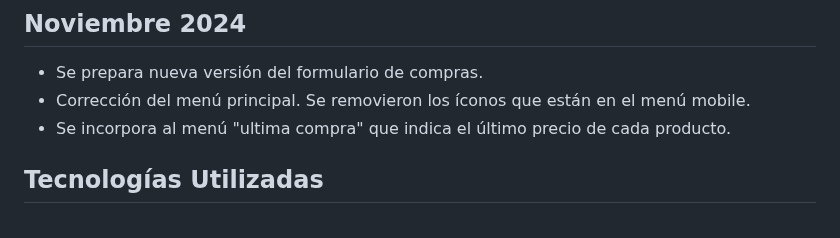
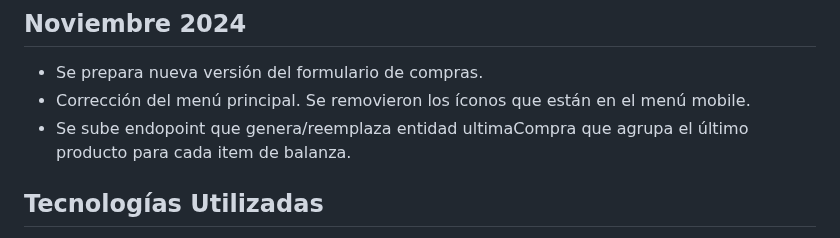
Before and after one commit to SergioGacal/lasVioletas, a Markdown page: README.md, the part around the change. GitHub-like rendering.

Commit message:
Actualización de README.md

```diff
--- a/README.md
+++ b/README.md
@@ -35,7 +35,7 @@ El enfoque que permitirá agregar soluciones parciales será por pequeños módu
 ## Noviembre 2024
 - Se prepara nueva versión del formulario de compras.
 - Corrección del menú principal. Se removieron los íconos que están en el menú mobile.
-- Se incorpora al menú "ultima compra" que indica el último precio de cada producto.
+- Se sube endopoint que genera/reemplaza entidad ultimaCompra que agrupa el último producto para cada item de balanza.
 
 ## Tecnologías Utilizadas
 - **Vue.js**: Framework de JavaScript utilizado para construir la interfaz de usuario dinámica.
```
